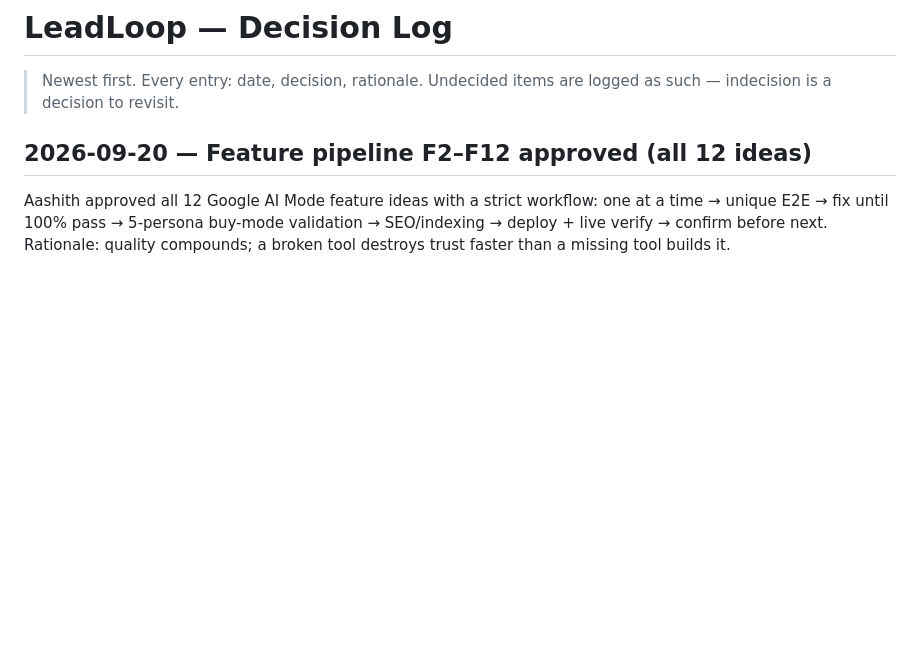
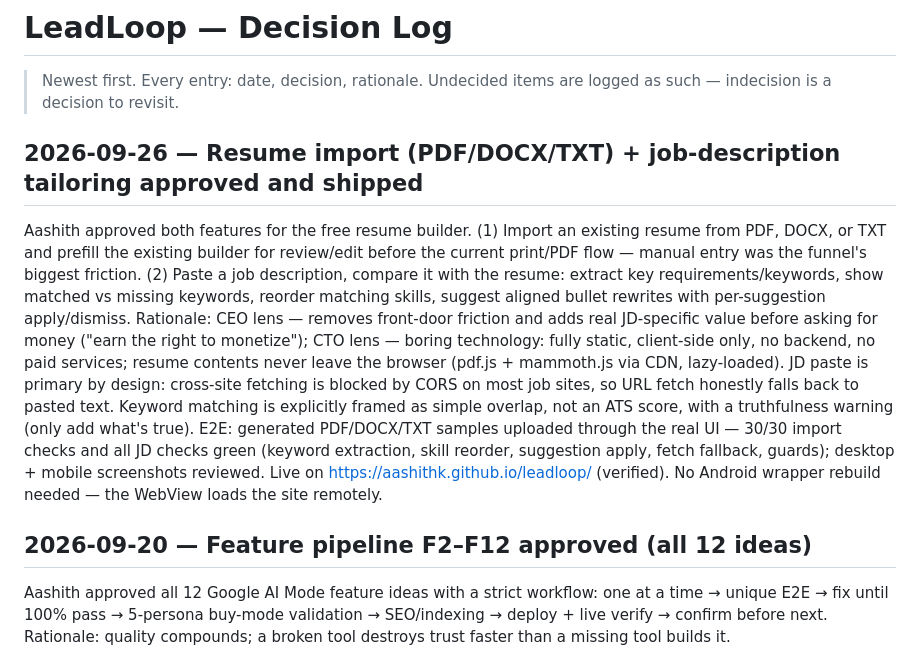
Before and after one commit to aashithk/leadloop, a Markdown page: docs/product/DECISIONS.md, the part around the change. Rendered like a GitHub page; blank space fills up the shorter version.

```diff
--- a/docs/product/DECISIONS.md
+++ b/docs/product/DECISIONS.md
@@ -1,6 +1,9 @@
 # LeadLoop — Decision Log
 
 > Newest first. Every entry: date, decision, rationale. Undecided items are logged as such — indecision is a decision to revisit.
+
+## 2026-09-26 — Resume import (PDF/DOCX/TXT) + job-description tailoring approved and shipped
+Aashith approved both features for the free resume builder. (1) Import an existing resume from PDF, DOCX, or TXT and prefill the existing builder for review/edit before the current print/PDF flow — manual entry was the funnel's biggest friction. (2) Paste a job description, compare it with the resume: extract key requirements/keywords, show matched vs missing keywords, reorder matching skills, suggest aligned bullet rewrites with per-suggestion apply/dismiss. Rationale: CEO lens — removes front-door friction and adds real JD-specific value before asking for money ("earn the right to monetize"); CTO lens — boring technology: fully static, client-side only, no backend, no paid services; resume contents never leave the browser (pdf.js + mammoth.js via CDN, lazy-loaded). JD paste is primary by design: cross-site fetching is blocked by CORS on most job sites, so URL fetch honestly falls back to pasted text. Keyword matching is explicitly framed as simple overlap, not an ATS score, with a truthfulness warning (only add what's true). E2E: generated PDF/DOCX/TXT samples uploaded through the real UI — 30/30 import checks and all JD checks green (keyword extraction, skill reorder, suggestion apply, fetch fallback, guards); desktop + mobile screenshots reviewed. Live on https://aashithk.github.io/leadloop/ (verified). No Android wrapper rebuild needed — the WebView loads the site remotely.
 
 ## 2026-09-20 — Feature pipeline F2–F12 approved (all 12 ideas)
 Aashith approved all 12 Google AI Mode feature ideas with a strict workflow: one at a time → unique E2E → fix until 100% pass → 5-persona buy-mode validation → SEO/indexing → deploy + live verify → confirm before next. Rationale: quality compounds; a broken tool destroys trust faster than a missing tool builds it.
```
